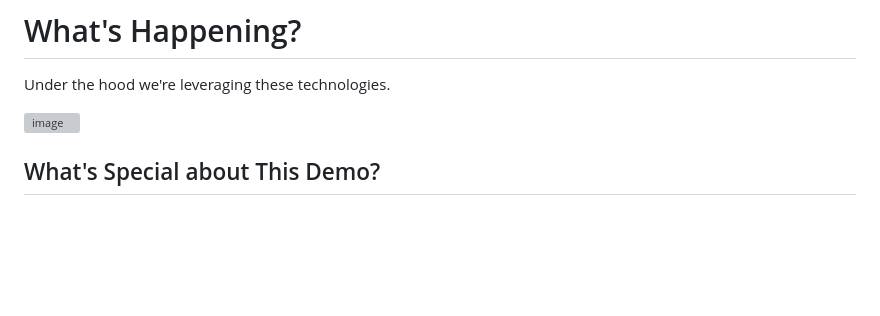
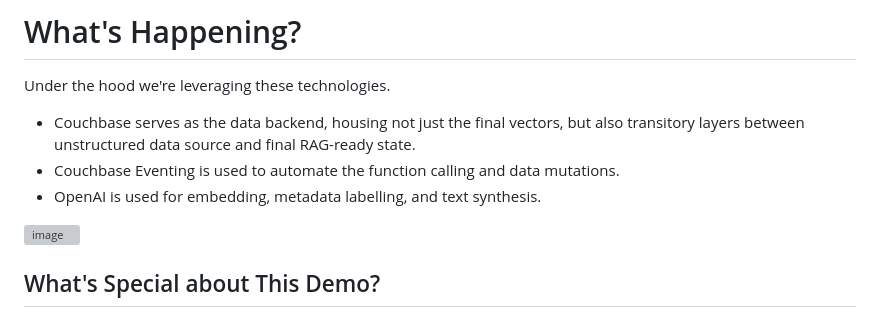
Before and after one commit to sillyjason/chatbot-cb-2, a Markdown page: README.md, the part around the change. Rendered like a GitHub page; blank space fills up the shorter version; grey boxes are pictures that could not be loaded.

```diff
--- a/README.md
+++ b/README.md
@@ -27,6 +27,10 @@ This demo attempts an answer to problems above from Couchbase’s point of view.
 # What's Happening?
 
 Under the hood we're leveraging these technologies.
+
+- Couchbase serves as the data backend, housing not just the final vectors, but also transitory layers between unstructured data source and final RAG-ready state.
+- Couchbase Eventing is used to automate the function calling and data mutations.
+- OpenAI is used for embedding, metadata labelling, and text synthesis.
 
 ![image](https://github.com/sillyjason/chatbot-cb-2/assets/54433200/29f00253-a5a1-4198-8ddb-820accb914de)
 
```
